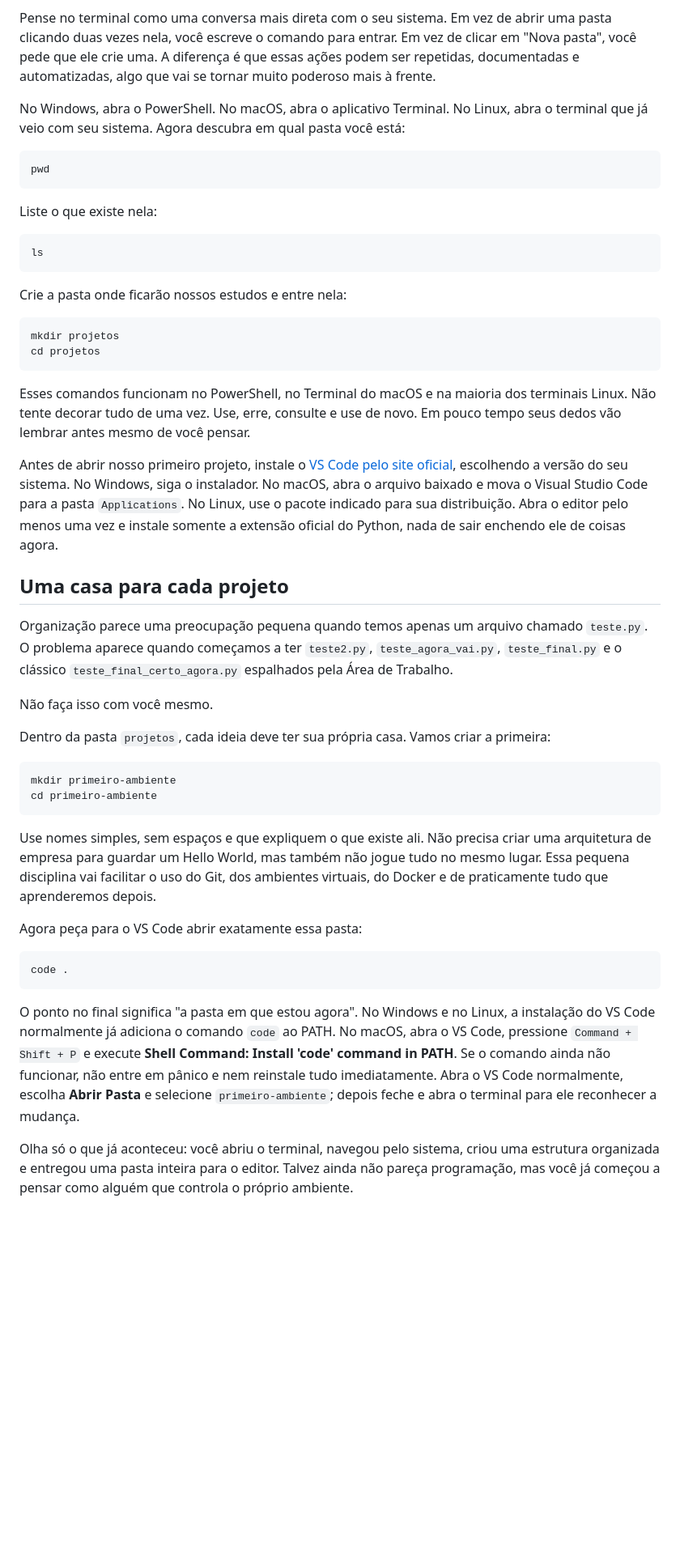
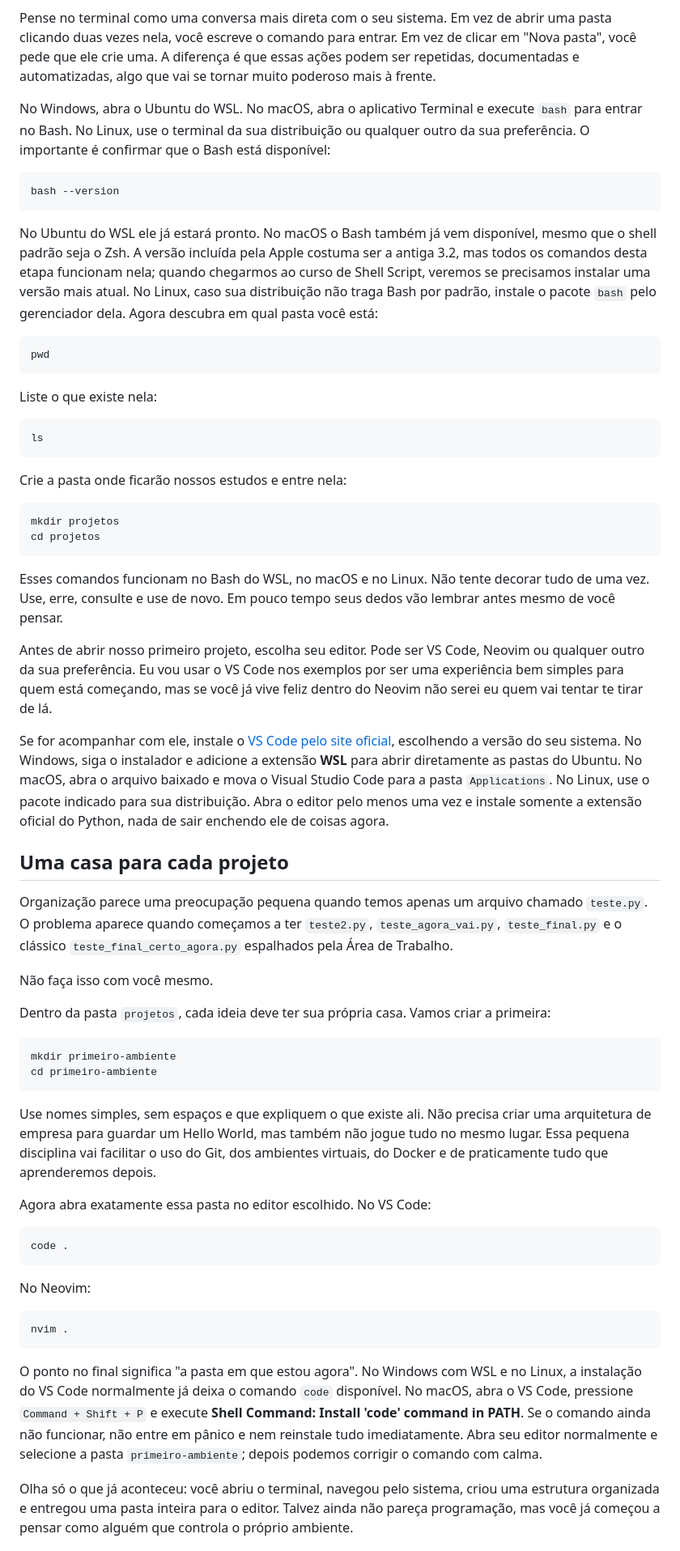
Before and after one commit to erickdevit/portifolio, a Markdown page: posts/post2.md, the part around one of its changes. Shown at 81% size. GitHub-like rendering; blank space fills up the shorter version.

````diff
--- a/posts/post2.md
+++ b/posts/post2.md
@@ -53,28 +109,36 @@ O terminal costuma assustar porque ele não mostra botões explicando o que deve
 
 Pense no terminal como uma conversa mais direta com o seu sistema. Em vez de abrir uma pasta clicando duas vezes nela, você escreve o comando para entrar. Em vez de clicar em "Nova pasta", você pede que ele crie uma. A diferença é que essas ações podem ser repetidas, documentadas e automatizadas, algo que vai se tornar muito poderoso mais à frente.
 
-No Windows, abra o PowerShell. No macOS, abra o aplicativo Terminal. No Linux, abra o terminal que já veio com seu sistema. Agora descubra em qual pasta você está:
+No Windows, abra o Ubuntu do WSL. No macOS, abra o aplicativo Terminal e execute `bash` para entrar no Bash. No Linux, use o terminal da sua distribuição ou qualquer outro da sua preferência. O importante é confirmar que o Bash está disponível:
 
-```powershell
+```bash
+bash --version
+```
+
+No Ubuntu do WSL ele já estará pronto. No macOS o Bash também já vem disponível, mesmo que o shell padrão seja o Zsh. A versão incluída pela Apple costuma ser a antiga 3.2, mas todos os comandos desta etapa funcionam nela; quando chegarmos ao curso de Shell Script, veremos se precisamos instalar uma versão mais atual. No Linux, caso sua distribuição não traga Bash por padrão, instale o pacote `bash` pelo gerenciador dela. Agora descubra em qual pasta você está:
+
+```bash
 pwd
 ```
 
 Liste o que existe nela:
 
-```powershell
+```bash
 ls
 ```
 
 Crie a pasta onde ficarão nossos estudos e entre nela:
 
-```powershell
+```bash
 mkdir projetos
 cd projetos
 ```
 
-Esses comandos funcionam no PowerShell, no Terminal do macOS e na maioria dos terminais Linux. Não tente decorar tudo de uma vez. Use, erre, consulte e use de novo. Em pouco tempo seus dedos vão lembrar antes mesmo de você pensar.
+Esses comandos funcionam no Bash do WSL, no macOS e no Linux. Não tente decorar tudo de uma vez. Use, erre, consulte e use de novo. Em pouco tempo seus dedos vão lembrar antes mesmo de você pensar.
 
-Antes de abrir nosso primeiro projeto, instale o [VS Code pelo site oficial](https://code.visualstudio.com/Download), escolhendo a versão do seu sistema. No Windows, siga o instalador. No macOS, abra o arquivo baixado e mova o Visual Studio Code para a pasta `Applications`. No Linux, use o pacote indicado para sua distribuição. Abra o editor pelo menos uma vez e instale somente a extensão oficial do Python, nada de sair enchendo ele de coisas agora.
+Antes de abrir nosso primeiro projeto, escolha seu editor. Pode ser VS Code, Neovim ou qualquer outro da sua preferência. Eu vou usar o VS Code nos exemplos por ser uma experiência bem simples para quem está começando, mas se você já vive feliz dentro do Neovim não serei eu quem vai tentar te tirar de lá.
+
+Se for acompanhar com ele, instale o [VS Code pelo site oficial](https://code.visualstudio.com/Download), escolhendo a versão do seu sistema. No Windows, siga o instalador e adicione a extensão **WSL** para abrir diretamente as pastas do Ubuntu. No macOS, abra o arquivo baixado e mova o Visual Studio Code para a pasta `Applications`. No Linux, use o pacote indicado para sua distribuição. Abra o editor pelo menos uma vez e instale somente a extensão oficial do Python, nada de sair enchendo ele de coisas agora.
 
 ## Uma casa para cada projeto
 
@@ -84,20 +148,26 @@ Não faça isso com você mesmo.
 
 Dentro da pasta `projetos`, cada ideia deve ter sua própria casa. Vamos criar a primeira:
 
-```powershell
+```bash
 mkdir primeiro-ambiente
 cd primeiro-ambiente
 ```
 
 Use nomes simples, sem espaços e que expliquem o que existe ali. Não precisa criar uma arquitetura de empresa para guardar um Hello World, mas também não jogue tudo no mesmo lugar. Essa pequena disciplina vai facilitar o uso do Git, dos ambientes virtuais, do Docker e de praticamente tudo que aprenderemos depois.
 
-Agora peça para o VS Code abrir exatamente essa pasta:
+Agora abra exatamente essa pasta no editor escolhido. No VS Code:
 
-```powershell
+```bash
 code .
 ```
 
-O ponto no final significa "a pasta em que estou agora". No Windows e no Linux, a instalação do VS Code normalmente já adiciona o comando `code` ao PATH. No macOS, abra o VS Code, pressione `Command + Shift + P` e execute **Shell Command: Install 'code' command in PATH**. Se o comando ainda não funcionar, não entre em pânico e nem reinstale tudo imediatamente. Abra o VS Code normalmente, escolha **Abrir Pasta** e selecione `primeiro-ambiente`; depois feche e abra o terminal para ele reconhecer a mudança.
+No Neovim:
+
+```bash
+nvim .
+```
+
+O ponto no final significa "a pasta em que estou agora". No Windows com WSL e no Linux, a instalação do VS Code normalmente já deixa o comando `code` disponível. No macOS, abra o VS Code, pressione `Command + Shift + P` e execute **Shell Command: Install 'code' command in PATH**. Se o comando ainda não funcionar, não entre em pânico e nem reinstale tudo imediatamente. Abra seu editor normalmente e selecione a pasta `primeiro-ambiente`; depois podemos corrigir o comando com calma.
 
 Olha só o que já aconteceu: você abriu o terminal, navegou pelo sistema, criou uma estrutura organizada e entregou uma pasta inteira para o editor. Talvez ainda não pareça programação, mas você já começou a pensar como alguém que controla o próprio ambiente.
 
````
Also changed, not shown: other parts of posts/post2.md (+80 -36 lines).
